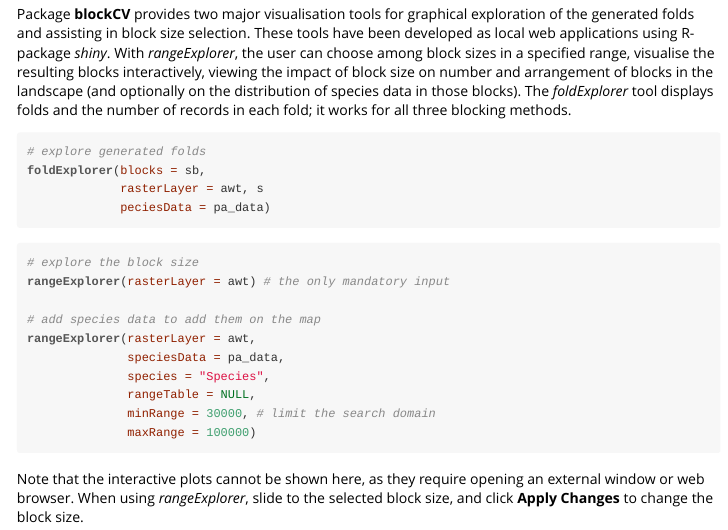
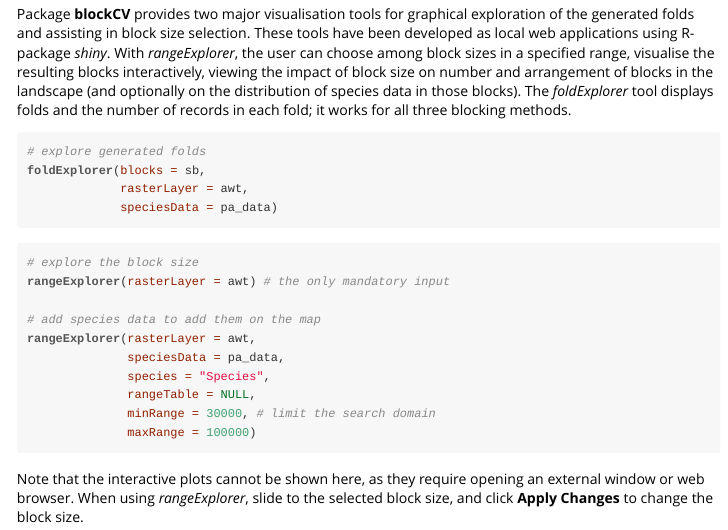
Before and after one commit to rvalavi/blockCV, an R Markdown document (vignettes/BlockCV_for_SDM.Rmd): the page in a window 1100 px wide, from 9750 px down. The pictures show the output file vignettes/BlockCV_for_SDM.html that the author committed with the source, opened offline.

Commit message:
The vignette

````diff
--- a/vignettes/BlockCV_for_SDM.Rmd
+++ b/vignettes/BlockCV_for_SDM.Rmd
@@ -226,8 +226,8 @@ Package **blockCV** provides two major visualisation tools for graphical explora
 ```{r, eval=FALSE}
 # explore generated folds
 foldExplorer(blocks = sb,
-             rasterLayer = awt, s
-             peciesData = pa_data)
+             rasterLayer = awt,
+             speciesData = pa_data)
 ```
 
 
````
Also changed, not shown: vignettes/BlockCV_for_SDM.R (+2 -2 lines), vignettes/BlockCV_for_SDM.html, 1 other file.
